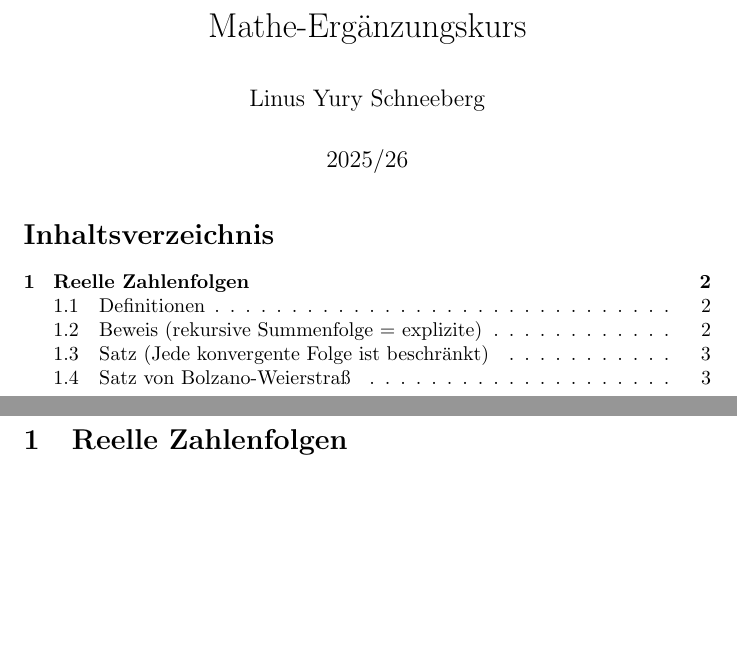
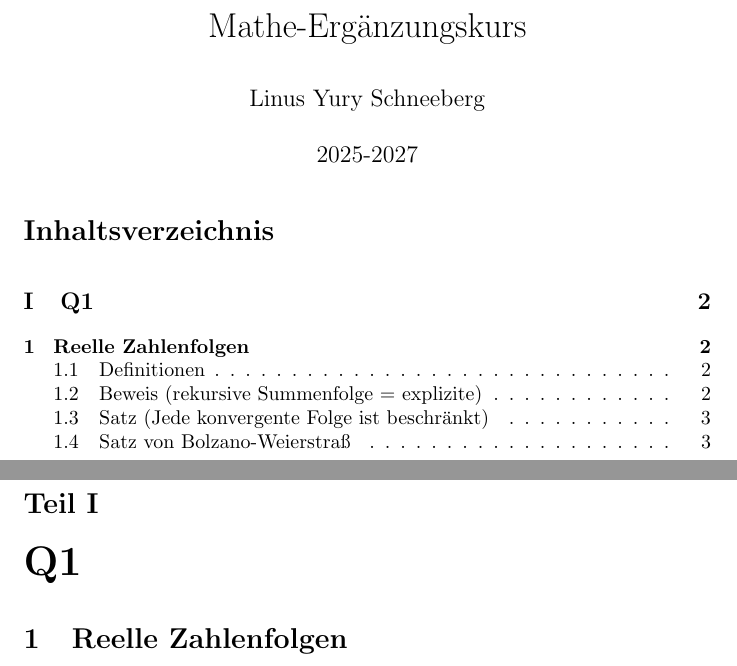
Before and after one commit to Schlafhase/MatheStern-EK, a LaTeX document (Ma-EK.tex): two parts of pages 1 and 2 of 3, joined at a grey line, cut so that both start at the same text, the shorter picture padded with empty space. Compiled offline with pdfLaTeX.

Commit message:
Teiluntergliederung in Semester

```diff
--- a/Ma-EK.tex
+++ b/Ma-EK.tex
@@ -2,6 +2,13 @@
 \usepackage{amsmath, amsfonts, amssymb, amsthm, array, enumitem}
 \usepackage[parfill]{parskip}
 \usepackage[german]{babel}
+\usepackage{color}   %May be necessary if you want to color links
+\usepackage{hyperref}
+\hypersetup{
+	colorlinks=true, %set true if you want colored links
+	linktoc=all,     %set to all if you want both sections and subsections linked
+	linkcolor=black,  %choose some color if you want links to stand out
+}
 
 \newcommand\func[5]{%
 	\begingroup
@@ -36,12 +43,13 @@
 
 \title{Mathe-Ergänzungskurs}
 \author{Linus Yury Schneeberg}
-\date{2025/26}
+\date{2025-2027}
 \begin{document}
 	\maketitle
 	\tableofcontents
 	\newpage
 
+	\part{Q1}
 	\section{Reelle Zahlenfolgen}
 	\subsection{Definitionen}
 	\begin{defn}
```
Also changed, not shown: Mathe*.tex (+5 -0 lines), Ma-EK.pdf, Mathe*.pdf.
